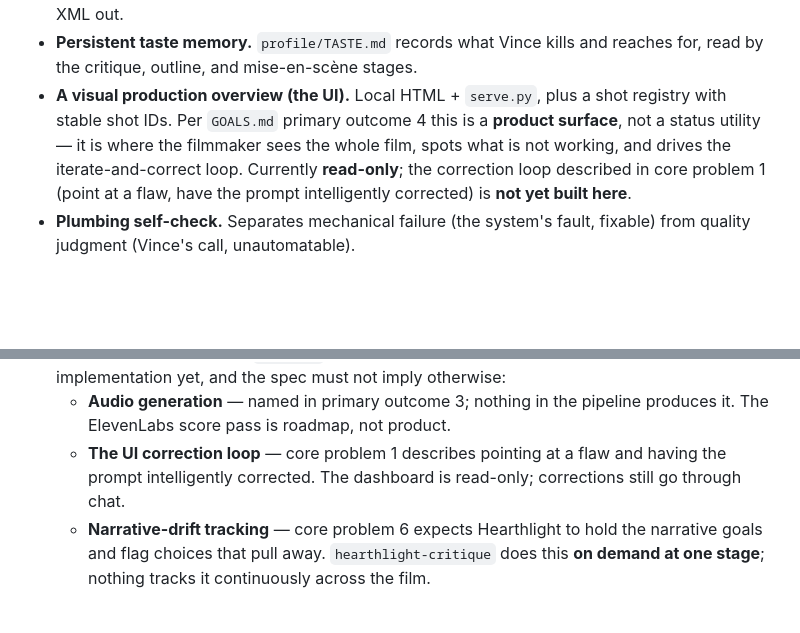
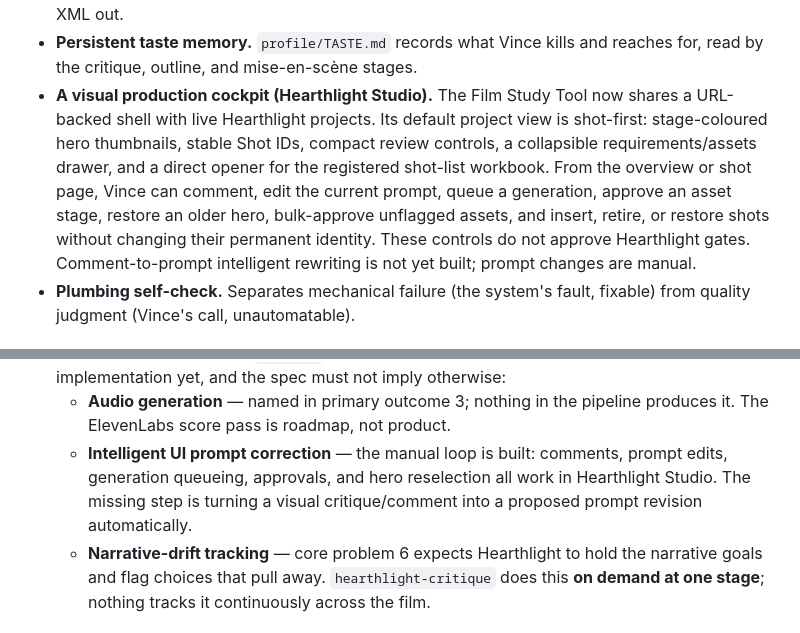
Before and after one commit to vincetheeleventh/hearthlight, a Markdown page: PRODUCT_SPEC.md, 2 parts joined by grey strips. Rendered like a GitHub page; blank space fills up the shorter version.

Commit message:
docs: record interactive Hearthlight Studio state
Agent: chatgpt

```diff
--- a/PRODUCT_SPEC.md
+++ b/PRODUCT_SPEC.md
@@ -37,11 +37,14 @@ helper scripts, executed by an LLM agent that reads them.
 - **Timing round-trip with real editors.** Storyboard Pro Final Cut XML in; DaVinci Resolve FCP XML out.
 - **Persistent taste memory.** `profile/TASTE.md` records what Vince kills and reaches for, read by
   the critique, outline, and mise-en-scène stages.
-- **A visual production overview (the UI).** Local HTML + `serve.py`, plus a shot registry with
-  stable shot IDs. Per `GOALS.md` primary outcome 4 this is a **product surface**, not a status
-  utility — it is where the filmmaker sees the whole film, spots what is not working, and drives the
-  iterate-and-correct loop. Currently **read-only**; the correction loop described in core problem 1
-  (point at a flaw, have the prompt intelligently corrected) is **not yet built here**.
+- **A visual production cockpit (Hearthlight Studio).** The Film Study Tool now shares a URL-backed
+  shell with live Hearthlight projects. Its default project view is shot-first: stage-coloured hero
+  thumbnails, stable Shot IDs, compact review controls, a collapsible requirements/assets drawer,
+  and a direct opener for the registered shot-list workbook. From the overview or shot page, Vince
+  can comment, edit the current prompt, queue a generation, approve an asset stage, restore an older
+  hero, bulk-approve unflagged assets, and insert, retire, or restore shots without changing their
+  permanent identity. These controls do not approve Hearthlight gates. Comment-to-prompt intelligent
+  rewriting is not yet built; prompt changes are manual.
 - **Plumbing self-check.** Separates mechanical failure (the system's fault, fixable) from quality
   judgment (Vince's call, unautomatable).
 
@@ -127,8 +130,9 @@ but no ✅ was recorded — it must be ratified, not assumed.
   yet, and the spec must not imply otherwise:
   - **Audio generation** — named in primary outcome 3; nothing in the pipeline produces it. The
     ElevenLabs score pass is roadmap, not product.
-  - **The UI correction loop** — core problem 1 describes pointing at a flaw and having the prompt
-    intelligently corrected. The dashboard is read-only; corrections still go through chat.
+  - **Intelligent UI prompt correction** — the manual loop is built: comments, prompt edits,
+    generation queueing, approvals, and hero reselection all work in Hearthlight Studio. The missing
+    step is turning a visual critique/comment into a proposed prompt revision automatically.
   - **Narrative-drift tracking** — core problem 6 expects Hearthlight to hold the narrative goals and
     flag choices that pull away. `hearthlight-critique` does this **on demand at one stage**; nothing
     tracks it continuously across the film.
```
Also changed, not shown: ROADMAP.md (+1 -1 lines).
